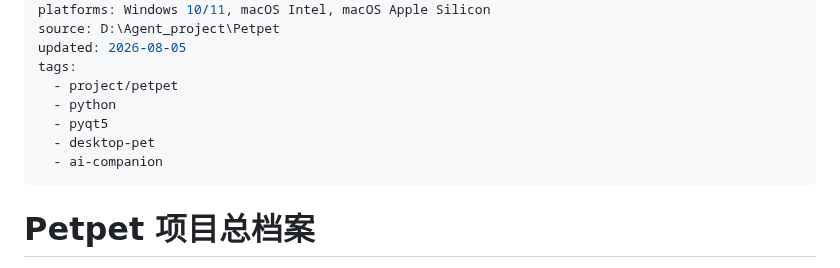
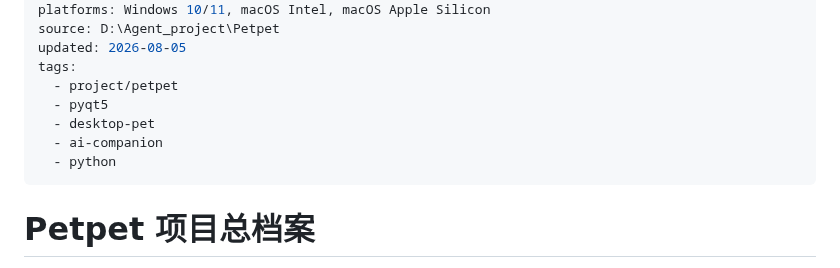
Before and after one commit to Gsheen76/My-Obsidian, a Markdown page: 项目/Petpet/Pet.md, the part around the change. Rendered like a GitHub page.

Commit message:
vault backup: 2026-08-05 14:56:19

```diff
--- a/项目/Petpet/Pet.md
+++ b/项目/Petpet/Pet.md
@@ -8,10 +8,10 @@ source: D:\Agent_project\Petpet
 updated: 2026-08-05
 tags:
   - project/petpet
-  - python
   - pyqt5
   - desktop-pet
   - ai-companion
+  - python
 ---
 
 # Petpet 项目总档案
```
